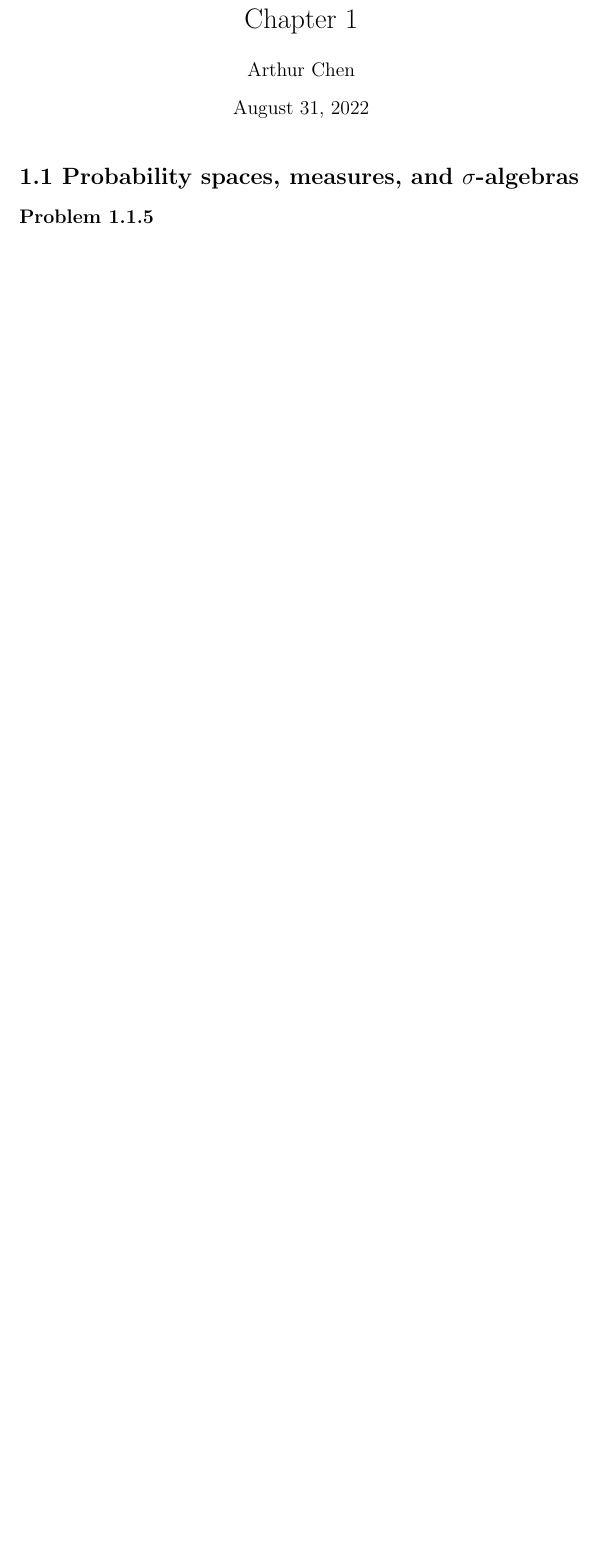
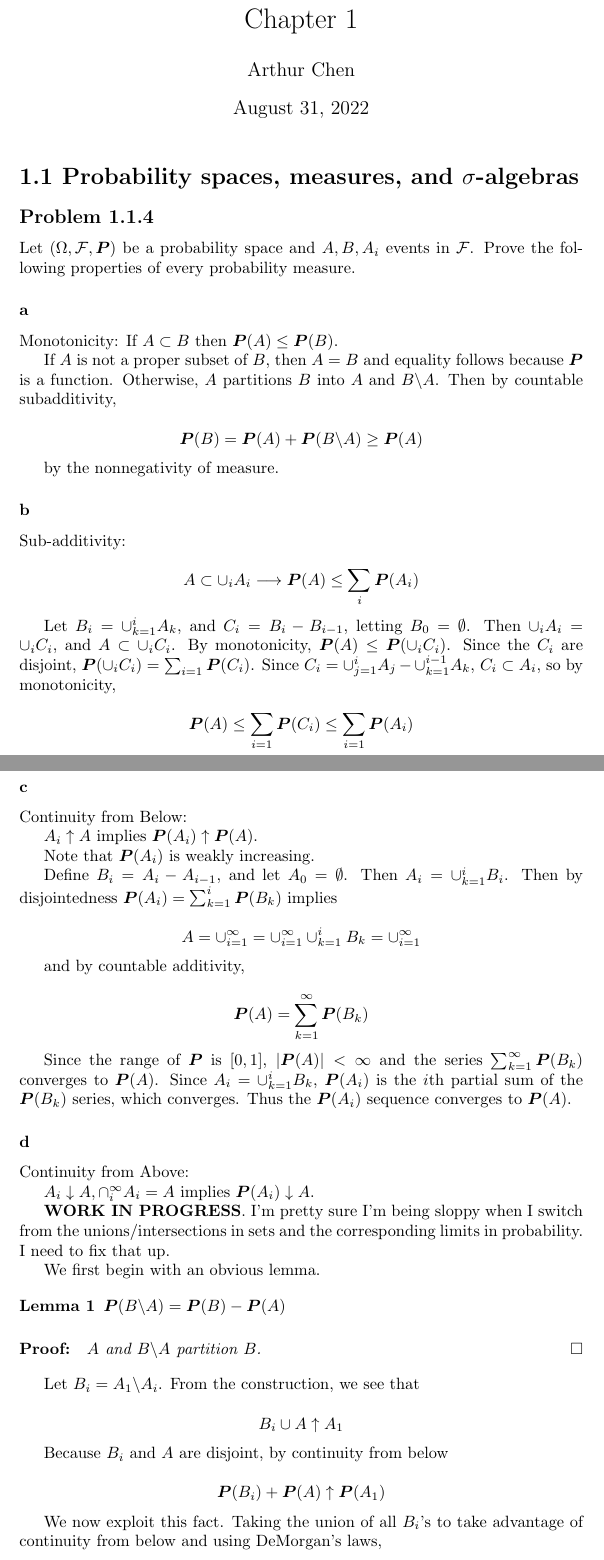
Before and after one commit to aulchen/dembo-probability, a LaTeX document (Chapter1.tex): part of page 1 of 2 before the commit and two parts of pages 1 and 2 of 4 after it, the two joined at a grey line, cut so that both start at the same text, the shorter picture padded with empty space. Compiled offline with pdfLaTeX.

Commit message:
Continued work on Problem 1.1.4

```diff
--- a/Chapter1.tex
+++ b/Chapter1.tex
@@ -10,6 +10,7 @@
 
 \newcommand{\A}{\mathcal{A}}
 \newcommand{\F}{\mathcal{F}}
+\newcommand{\prob}{\boldsymbol{P}}
 
 \newcommand{\N}{\mathbb{N}}
 
@@ -21,3 +22,86 @@
 \maketitle
 
 \section*{1.1 Probability spaces, measures, and $\sigma$-algebras}
+
+\subsection*{Problem 1.1.4}
+
+Let $(\Omega, \F, \prob)$ be a probability space and $A, B, A_i$ events in $\F$. Prove the following properties of every probability measure.
+
+\subsubsection*{a}
+
+Monotonicity: If $A \subset B$ then $\prob(A) \leq \prob(B)$.
+
+If $A$ is not a proper subset of $B$, then $A=B$ and equality follows because $\prob$ is a function. Otherwise, $A$ partitions $B$ into $A$ and $B \backslash A$. Then by countable subadditivity,
+
+\[
+\prob(B) = \prob(A) + \prob(B \backslash A) \geq \prob(A)
+\]
+
+by the nonnegativity of measure.
+
+\subsubsection*{b}
+
+Sub-additivity:
+
+\[
+A \subset \cup_i A_i \longrightarrow \prob(A) \leq \sum_i \prob(A_i)
+\]
+
+Let $B_i = \cup_{k=1}^i A_k$, and $C_i = B_i - B_{i-1}$, letting $B_0 = \emptyset$. Then $\cup_i A_i = \cup_i C_i$, and $A \subset \cup_i C_i$. By monotonicity, $\prob(A) \leq \prob(\cup_i C_i)$. Since the $C_i$ are disjoint, $\prob(\cup_i C_i) = \sum_{i=1} \prob(C_i)$. Since $C_i = \cup_{j=1}^i A_j - \cup_{k=1}^{i-1}A_k$, $C_i \subset A_i$, so by monotonicity,
+
+\[
+\prob(A) \leq \sum_{i=1} \prob(C_i) \leq \sum_{i=1} \prob(A_i)
+\]
+
+\subsubsection*{c}
+
+Continuity from Below:
+
+$A_i \uparrow A$ implies $\prob(A_i) \uparrow \prob(A)$.
+
+Note that $\prob(A_i)$ is weakly increasing.
+
+Define $B_i = A_i - A_{i-1}$, and let $A_0 = \emptyset$. Then $A_i = \cup_{k=1}^i B_i$. Then by disjointedness $\prob(A_i) = \sum_{k=1}^i \prob(B_k)$ implies
+
+\[
+A = \cup_{i=1}^\infty = \cup_{i=1}^\infty \cup_{k=1}^i B_k = \cup_{i=1}^\infty
+\]
+
+and by countable additivity,
+
+\[
+\prob(A) = \sum_{k=1}^\infty \prob(B_k)
+\]
+
+Since the range of $\prob$ is $[0, 1]$, $|\prob(A)| < \infty$ and the series $\sum_{k=1}^\infty \prob(B_k)$ converges to $\prob(A)$. Since $A_i = \cup_{k=1}^i B_k$, $\prob(A_i)$ is the $i$th partial sum of the $\prob(B_k)$ series, which converges. Thus the $\prob(A_i)$ sequence converges to $\prob(A)$.
+
+\subsubsection*{d}
+
+Continuity from Above:
+
+$A_i \downarrow A, \cap_i^\infty A_i = A$ implies $\prob(A_i) \downarrow A$.
+
+\textbf{WORK IN PROGRESS}. I'm pretty sure I'm being sloppy when I switch from the unions/intersections in sets and the corresponding limits in probability. I need to fix that up.
+
+We first begin with an obvious lemma.
+
+\begin{lemma}
+$\prob(B\backslash A) = \prob(B) - \prob(A)$
+\begin{proof}
+$A$ and $B\backslash A$ partition $B$.
+\end{proof}
+\end{lemma}
+
+Let $B_i = A_1 \backslash A_i$. From the construction, we see that
+
+\[
+B_i \cup A \uparrow A_1
+\]
+
+Because $B_i$ and $A$ are disjoint, by continuity from below
+
+\[
+\prob(B_i) + \prob(A) \uparrow \prob(A_1)
+\]
+
+We now exploit this fact. Taking the union of all $B_i$'s to take advantage of continuity from below and using DeMorgan's laws,
```
Also changed, not shown: Chapter1.pdf, Chapter1.tex (18 more changed lines).
